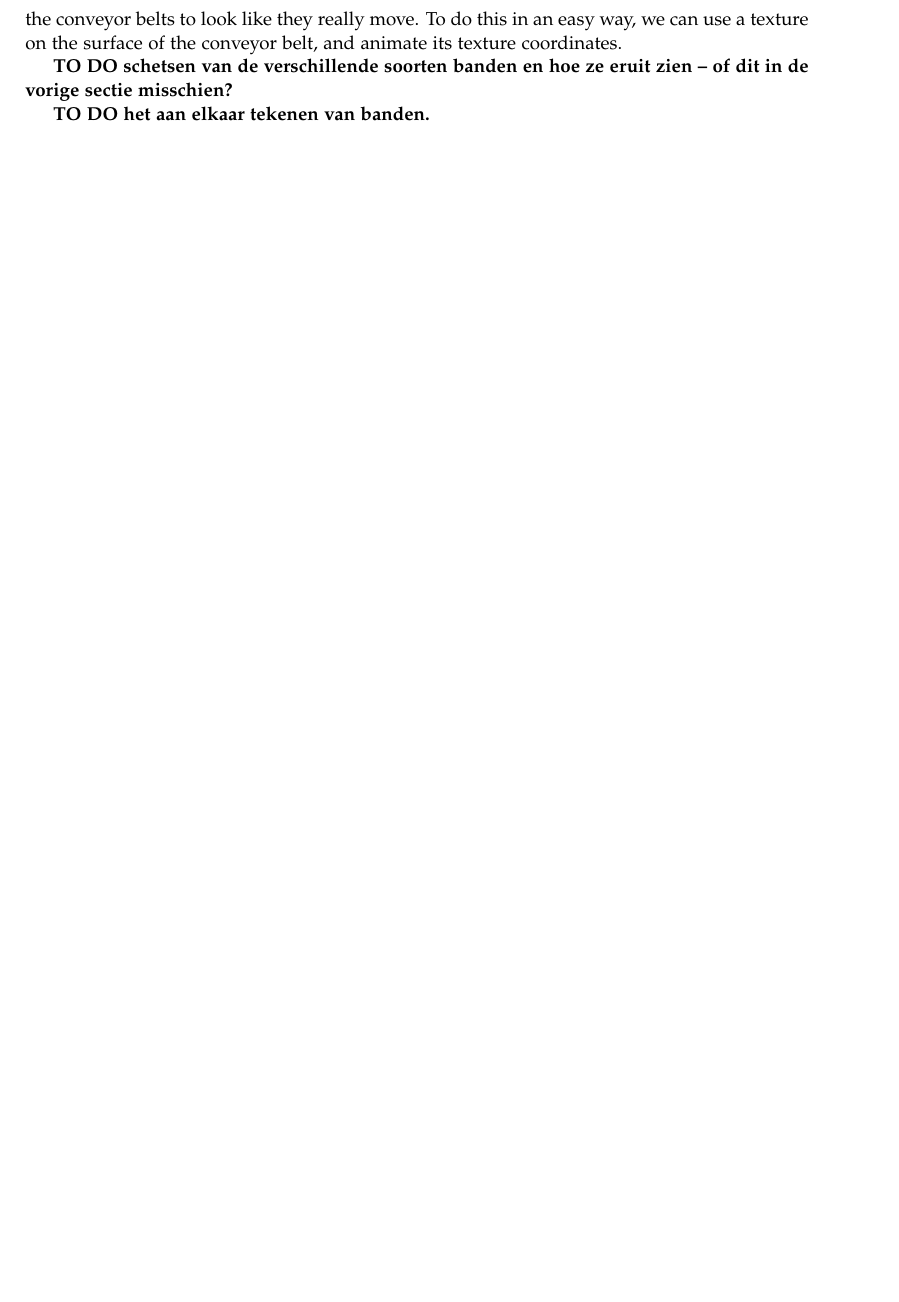
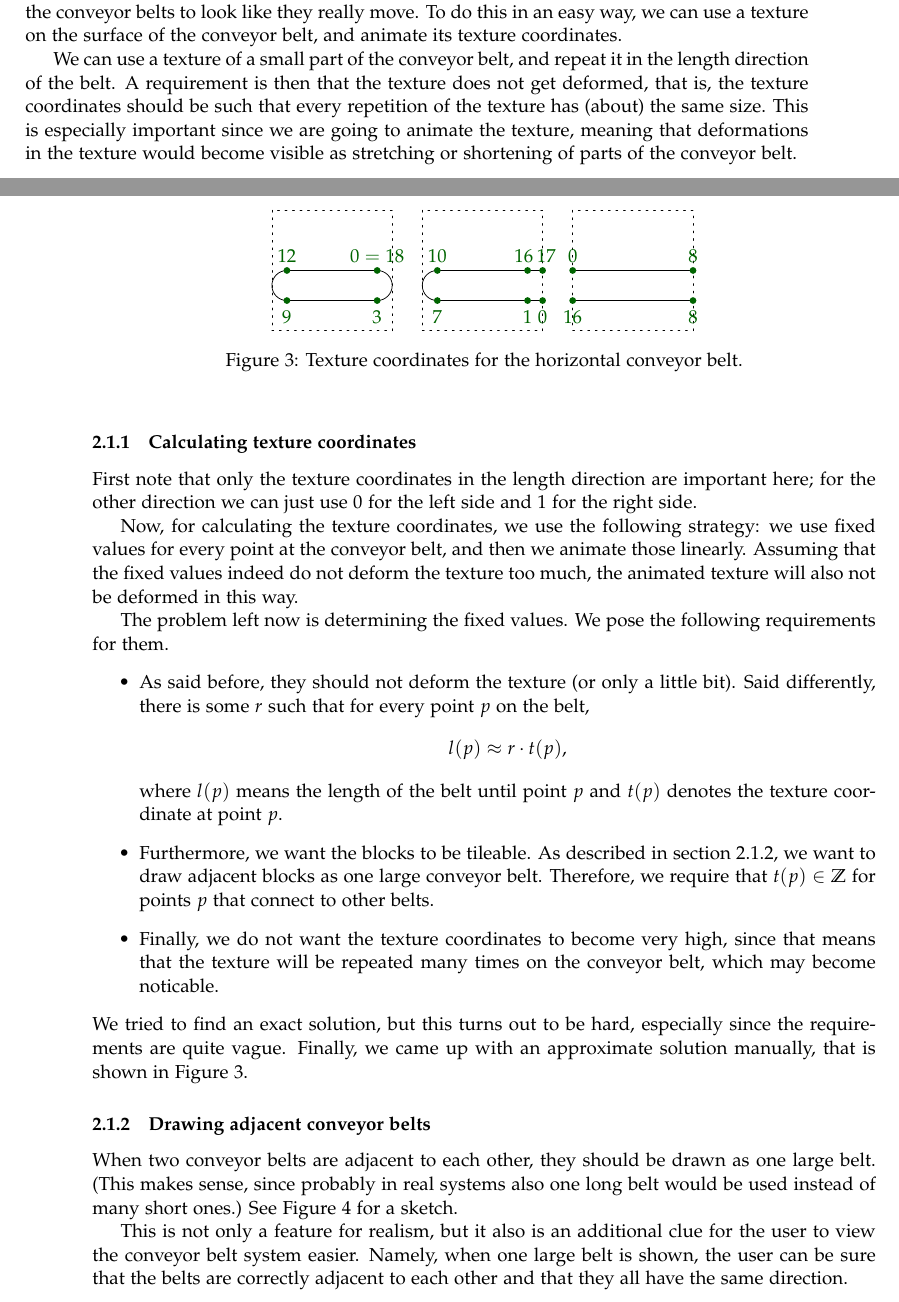
Before and after one commit to Caster/Luggage-Tycoon, a LaTeX paper (docs/report/accg-report.tex, which reads docs/report/analysis-viewing.tex): part of page 5 of 9 before the commit and two parts of pages 5 and 6 of 11 after it, the two joined at a grey line, cut so that both start at the same text, the shorter picture padded with empty space. Compiled offline with pdfLaTeX.

Commit message:
Work on introduction (block types explained) and Analysis > Viewing (two new subsections about texture coordinates and adjacent belts)

```diff
--- a/docs/report/analysis-viewing.tex
+++ b/docs/report/analysis-viewing.tex
@@ -1,13 +1,39 @@
 For viewing the conveyor belt system, it is of course important that the user is able to see the properties of every conveyor belt clearly. That is, the following three properties should be visible:
 \begin{itemize}
- \item the \textit{shape} (is it horizontal, ascending\,/\,descending or a bend);
- \item the \textit{orientation} (is the conveyor belt oriented in the $x$- or the $y$-direction);
- \item the \textit{direction} (towards which of the two possible directions does it move).
+  \item the \textit{shape} (is it horizontal, ascending\,/\,descending or a bend);
+  \item the \textit{orientation} (is the conveyor belt oriented in the $x$- or the $y$-direction);
+  \item the \textit{direction} (towards which of the two possible directions does it move).
 \end{itemize}
 The first two properties do not need a lot of realism: only a rough approximation of the shape will suffice for that. However, for the user to be able to see the direction, just the drawn shape will not be enough.
 
 In the building mode, we can simply draw arrows on top of the conveyor belts that indicate the direction. During the simulation however, we think that looks very bad. Instead, we want the conveyor belts to look like they really move. To do this in an easy way, we can use a texture on the surface of the conveyor belt, and animate its texture coordinates.
 
-\textbf{TO DO schetsen van de verschillende soorten banden en hoe ze eruit zien -- of dit in de vorige sectie misschien?}
+We can use a texture of a small part of the conveyor belt, and repeat it in the length direction of the belt. A requirement is then that the texture does not get deformed, that is, the texture coordinates should be such that every repetition of the texture has (about) the same size. This is especially important since we are going to animate the texture, meaning that deformations in the texture would become visible as stretching or shortening of parts of the conveyor belt.
 
-\textbf{TO DO het aan elkaar tekenen van banden.}
+\subsubsection{Calculating texture coordinates}
+First note that only the texture coordinates in the length direction are important here; for the other direction we can just use $0$ for the left side and $1$ for the right side.
+
+Now, for calculating the texture coordinates, we use the following strategy: we use fixed values for every point at the conveyor belt, and then we animate those linearly. Assuming that the fixed values indeed do not deform the texture too much, the animated texture will also not be deformed in this way.
+
+The problem left now is determining the fixed values. We pose the following requirements for them.
+\begin{itemize}
+  \item As said before, they should not deform the texture (or only a little bit). Said differently, there is some $r$ such that for every point $p$ on the belt,
+  \[
+    l(p) \approx r \cdot t(p),
+  \]
+  where $l(p)$ means the length of the belt until point $p$ and $t(p)$ denotes the texture coordinate at point $p$.
+  \item Furthermore, we want the blocks to be tileable. As described in section~\ref{subsubsec:drawing-adjacent}, we want to draw adjacent blocks as one large conveyor belt. Therefore, we require that $t(p) \in \mathbb{Z}$ for points $p$ that connect to other belts.
+  \item Finally, we do not want the texture coordinates to become very high, since that means that the texture will be repeated many times on the conveyor belt, which may become noticable.
+\end{itemize}
+We tried to find an exact solution, but this turns out to be hard, especially since the requirements are quite vague. Finally, we came up with an approximate solution manually, that is shown in Figure~\ref{fig:sketch-texturing}.
+\begin{figure}
+  \begin{center}
+    \includegraphics{sketch-texturing}
+    \caption{Texture coordinates for the horizontal conveyor belt.}
+    \label{fig:sketch-texturing}
+  \end{center}
+\end{figure}
+
+\subsubsection{Drawing adjacent conveyor belts}
+\label{subsubsec:drawing-adjacent}
+When two conveyor belts are adjacent to each other, they should be drawn as one large belt. (This makes sense, since probably in real systems also one long belt would be used instead of many short ones.) See Figure~\ref{fig:blocks-adjacent} for a sketch.
@@ -13,0 +44,5 @@ In the building mode, we can simply draw arrows on top of the conveyor belts tha
+    \label{fig:blocks-adjacent}
+  \end{center}
+\end{figure}
+
+This is not only a feature for realism, but it also is an additional clue for the user to view the conveyor belt system easier. Namely, when one large belt is shown, the user can be sure that the belts are correctly adjacent to each other and that they all have the same direction.
```
Also changed, not shown: docs/report/description.tex (+14 -1 lines), docs/report/img/blocks-adjacent.pdf (added), docs/report/img/blocks-sketch.pdf (added), docs/report/img/sketch-texturing.pdf (added), docs/report/analysis-viewing.tex (4 more changed lines).
